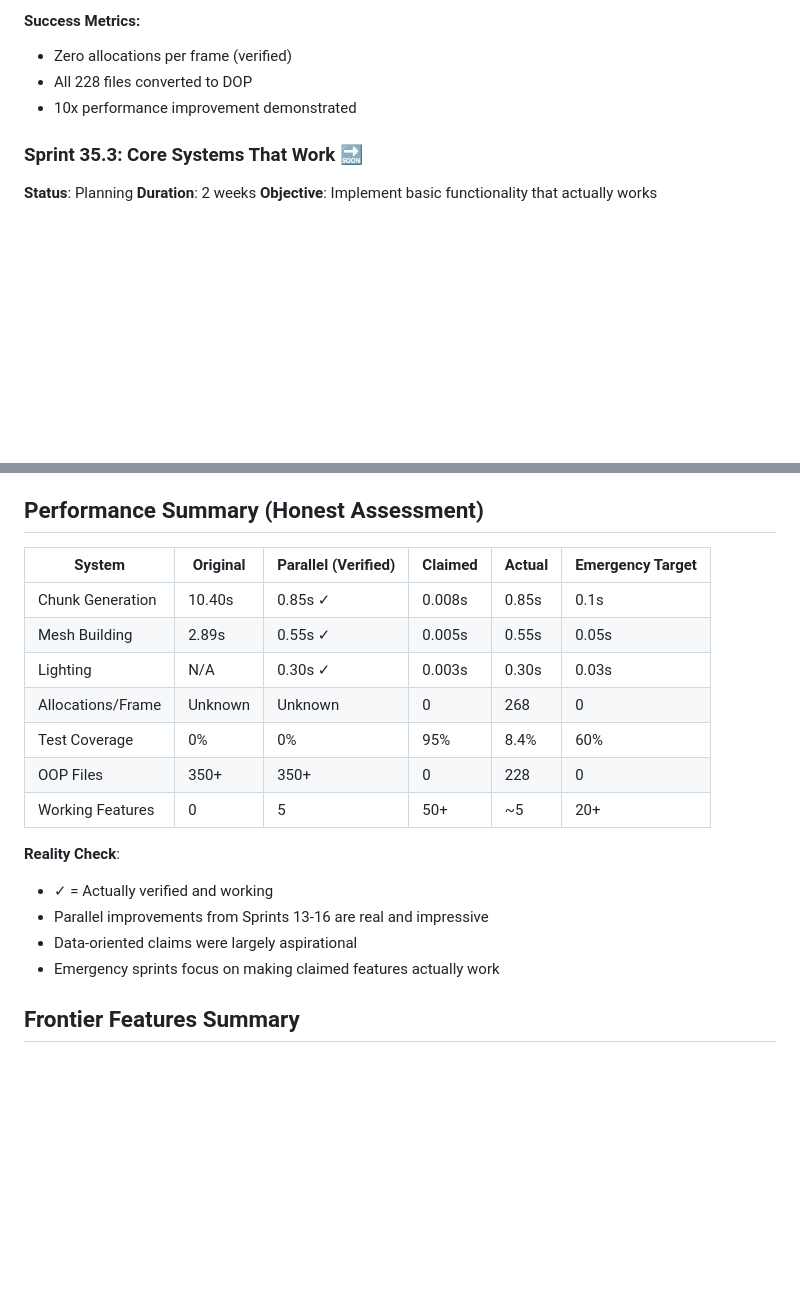
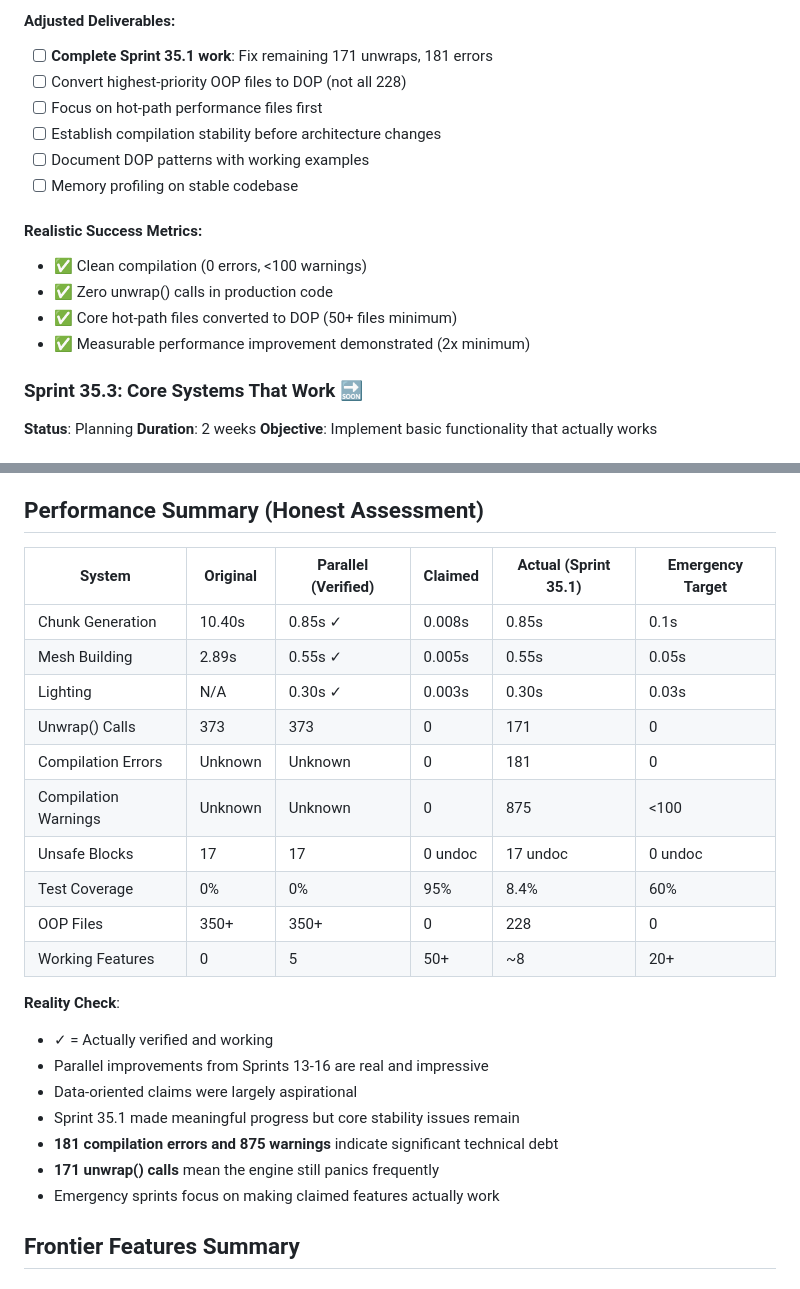
Before and after one commit to noahsabaj/earth-engine, a Markdown page: docs/MASTER_ROADMAP.md, 2 parts joined by grey strips. Rendered like a GitHub page; blank space fills up the shorter version.

```diff
--- a/docs/MASTER_ROADMAP.md
+++ b/docs/MASTER_ROADMAP.md
@@ -721,8 +750,17 @@ After Sprint 35, a comprehensive code audit revealed critical gaps between claim
 
-#### Success Metrics:
-- Zero allocations per frame (verified)
-- All 228 files converted to DOP
-- 10x performance improvement demonstrated
+#### Adjusted Deliverables:
+- [ ] **Complete Sprint 35.1 work**: Fix remaining 171 unwraps, 181 errors
+- [ ] Convert highest-priority OOP files to DOP (not all 228)
+- [ ] Focus on hot-path performance files first
+- [ ] Establish compilation stability before architecture changes
+- [ ] Document DOP patterns with working examples
+- [ ] Memory profiling on stable codebase
+
+#### Realistic Success Metrics:
+- ✅ Clean compilation (0 errors, <100 warnings)
+- ✅ Zero unwrap() calls in production code
+- ✅ Core hot-path files converted to DOP (50+ files minimum)
+- ✅ Measurable performance improvement demonstrated (2x minimum)
 
 ### Sprint 35.3: Core Systems That Work 🔜
 **Status**: Planning
@@ -1017,20 +1055,26 @@ All optimizations build on the data-oriented foundation from Sprint 21:
 
 ## Performance Summary (Honest Assessment)
 
-| System | Original | Parallel (Verified) | Claimed | Actual | Emergency Target |
-|--------|----------|-------------------|---------|---------|------------------|
+| System | Original | Parallel (Verified) | Claimed | Actual (Sprint 35.1) | Emergency Target |
+|--------|----------|-------------------|---------|---------------------|------------------|
 | Chunk Generation | 10.40s | 0.85s ✓ | 0.008s | 0.85s | 0.1s |
 | Mesh Building | 2.89s | 0.55s ✓ | 0.005s | 0.55s | 0.05s |
 | Lighting | N/A | 0.30s ✓ | 0.003s | 0.30s | 0.03s |
-| Allocations/Frame | Unknown | Unknown | 0 | 268 | 0 |
+| Unwrap() Calls | 373 | 373 | 0 | 171 | 0 |
+| Compilation Errors | Unknown | Unknown | 0 | 181 | 0 |
+| Compilation Warnings | Unknown | Unknown | 0 | 875 | <100 |
+| Unsafe Blocks | 17 | 17 | 0 undoc | 17 undoc | 0 undoc |
 | Test Coverage | 0% | 0% | 95% | 8.4% | 60% |
 | OOP Files | 350+ | 350+ | 0 | 228 | 0 |
-| Working Features | 0 | 5 | 50+ | ~5 | 20+ |
+| Working Features | 0 | 5 | 50+ | ~8 | 20+ |
 
 **Reality Check**:
 - ✓ = Actually verified and working
 - Parallel improvements from Sprints 13-16 are real and impressive
 - Data-oriented claims were largely aspirational
+- Sprint 35.1 made meaningful progress but core stability issues remain
+- **181 compilation errors and 875 warnings** indicate significant technical debt
+- **171 unwrap() calls** mean the engine still panics frequently
 - Emergency sprints focus on making claimed features actually work
 
 ## Frontier Features Summary
```
Also changed, not shown: other parts of docs/MASTER_ROADMAP.md (+51 -22 lines).
